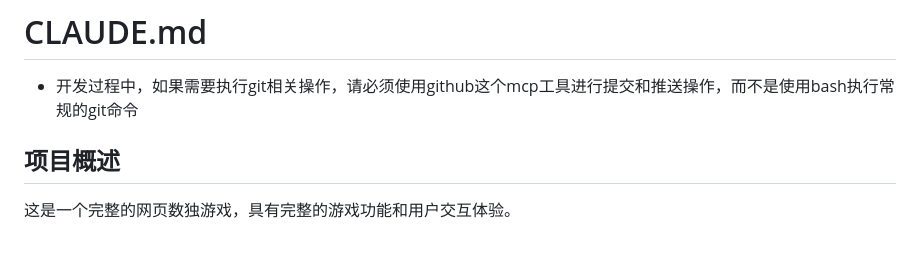
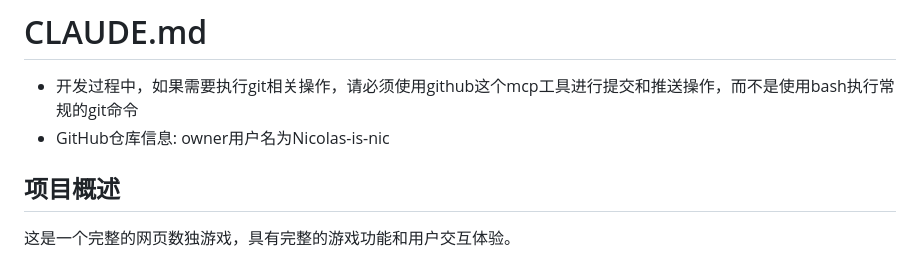
Before and after one commit to Nicolas-is-nic/soduku, a Markdown page: CLAUDE.md, the part around the change. Rendered like a GitHub page.

Commit message:
更新CLAUDE.md，添加GitHub仓库信息
- 添加owner用户名Nicolas-is-nic的信息
- 确保后续使用GitHub MCP工具时使用正确的用户名

🤖 Generated with [Claude Code](https://claude.com/claude-code)

Co-Authored-By: Claude <noreply@anthropic.com>

```diff
--- a/CLAUDE.md
+++ b/CLAUDE.md
@@ -1,6 +1,7 @@
 # CLAUDE.md
 
 - 开发过程中，如果需要执行git相关操作，请必须使用github这个mcp工具进行提交和推送操作，而不是使用bash执行常规的git命令
+- GitHub仓库信息: owner用户名为Nicolas-is-nic
 
 ## 项目概述
 
```
